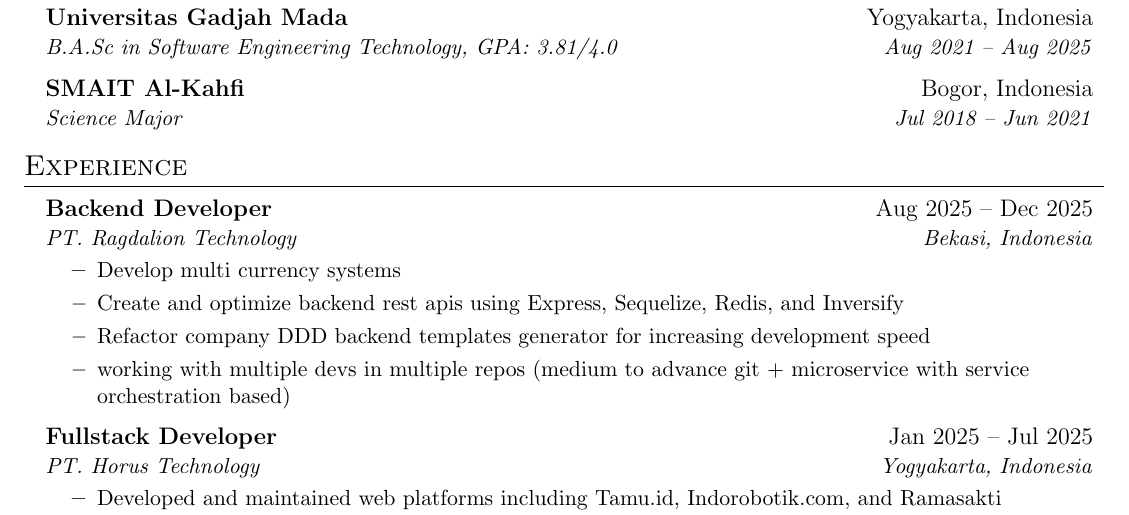
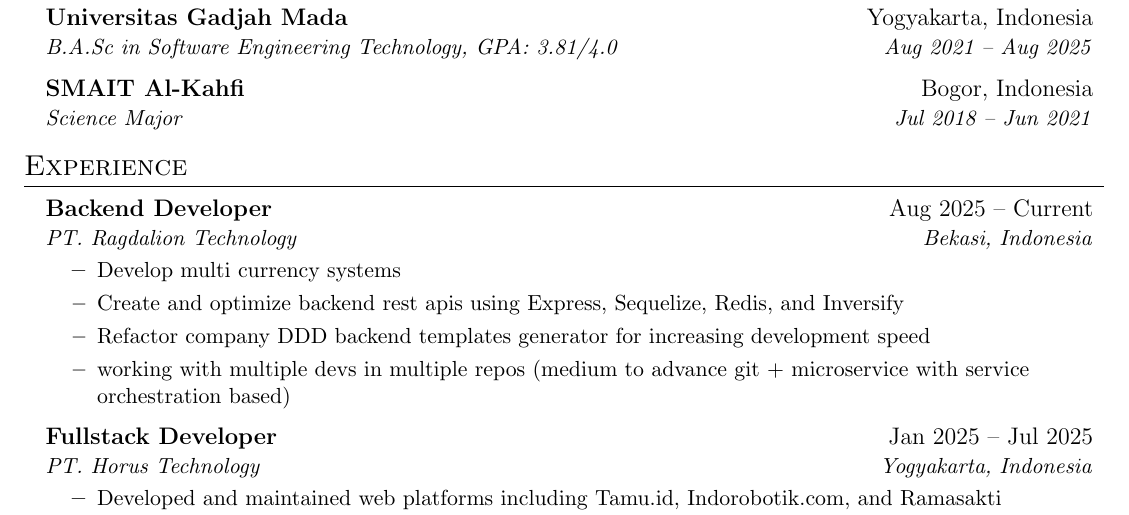
Before and after one commit to aliifam/resume, a LaTeX CV (resume.tex): part of page 1 of 2, cut so that both start at the same text. Compiled offline with pdfLaTeX.

Commit message:
feat:new company

```diff
--- a/resume.tex
+++ b/resume.tex
@@ -79,7 +79,7 @@
 \section{Experience}
 \resumeSubHeadingListStart
 
-\resumeSubheading{Backend Developer}{Aug 2025 -- Dec 2025}{PT. Ragdalion Technology}{Bekasi, Indonesia}
+\resumeSubheading{Backend Developer}{Aug 2025 -- Current}{PT. Ragdalion Technology}{Bekasi, Indonesia}
 \resumeItemListStart
 \resumeItem{Develop multi currency systems}
 \resumeItem{Create and optimize backend rest apis using Express, Sequelize, Redis, and Inversify}
```
Also changed, not shown: 1 other file.
